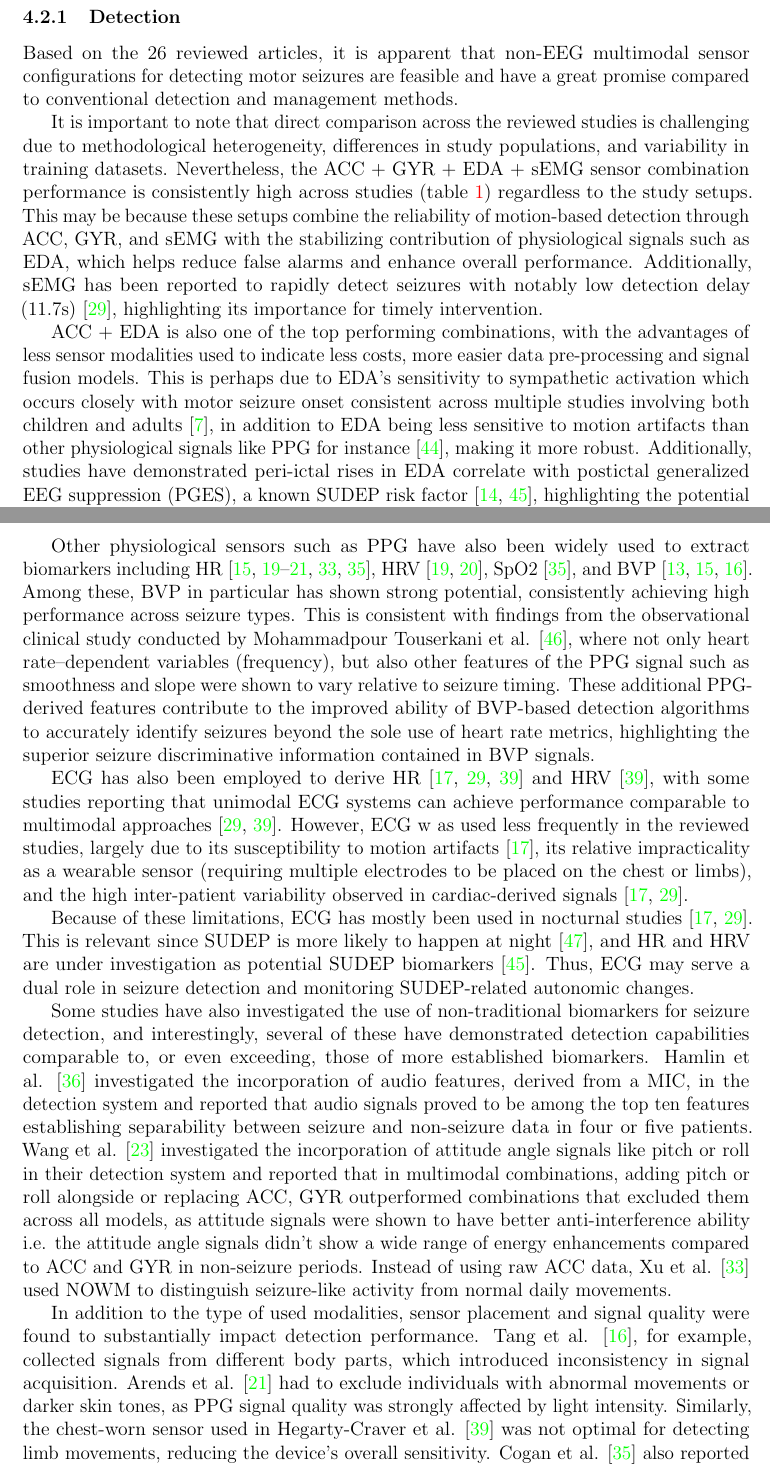
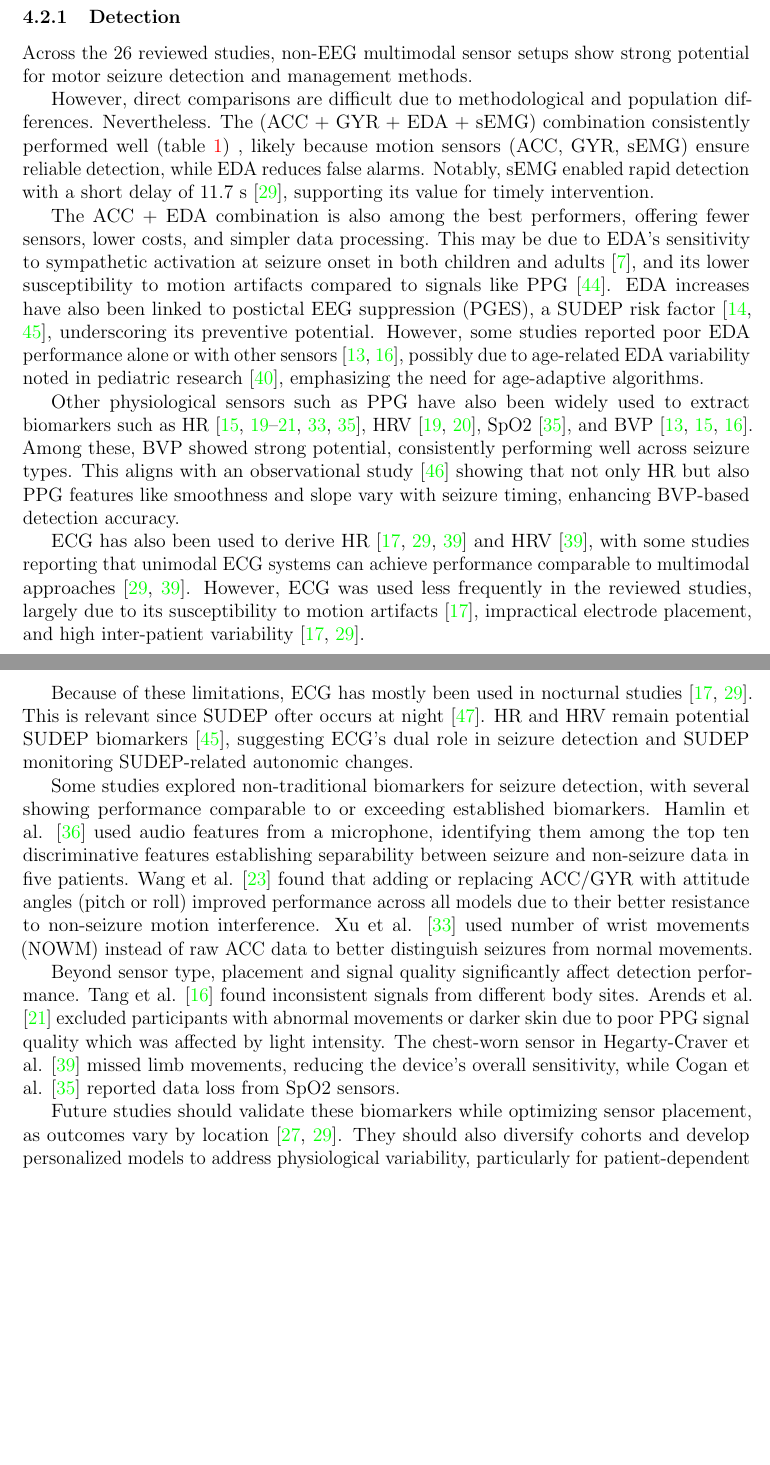
Before and after one commit to Gad-MA/epilepsy-scoping-review, a LaTeX document (main.tex, which reads Discussion/modalities.tex): two parts of pages 17 and 18 of 25 before the commit and two parts of pages 17 and 18 of 24 after it, joined at a grey line, cut so that both start at the same text, the shorter picture padded with empty space. Compiled offline with pdfLaTeX.

Commit message:
edited the modalities according to dr aliaa's edits

```diff
--- a/Discussion/modalities.tex
+++ b/Discussion/modalities.tex
@@ -8,24 +8,22 @@
 \end{figure}
 
 \subsubsection{Detection}
-Based on the 26 reviewed articles, it is apparent that non-EEG multimodal sensor configurations for detecting motor seizures are feasible and have a great promise compared to conventional detection and management methods.
+Across the 26 reviewed studies, non-EEG multimodal sensor setups show strong potential for motor seizure detection and management methods.
 
-It is important to note that direct comparison across the reviewed studies is challenging due to methodological heterogeneity, differences in study populations, and variability in training datasets. Nevertheless, the ACC + GYR + EDA + sEMG sensor combination performance is consistently high across studies (table \ref{tab:modalities}) regardless to the study setups. This may be because these setups combine the reliability of motion-based detection through ACC, GYR, and sEMG with the stabilizing contribution of physiological signals such as EDA, which helps reduce false alarms and enhance overall performance. Additionally, sEMG has been reported to rapidly detect seizures with notably low detection delay (11.7s) \cite{De_Cooman2018-pq}, highlighting its importance for timely intervention.
+However, direct comparisons are difficult due to methodological and population differences. Nevertheless. The (ACC + GYR + EDA + sEMG) combination consistently performed well (table \ref{tab:modalities}) , likely because motion sensors (ACC, GYR, sEMG) ensure reliable detection, while EDA reduces false alarms. Notably, sEMG enabled rapid detection with a short delay of 11.7 s  \cite{De_Cooman2018-pq}, supporting its value for timely intervention.
 
-ACC + EDA is also one of the top performing combinations, with the advantages of less sensor modalities used to indicate less costs, more easier data pre-processing and signal fusion models. This is perhaps due to EDA’s sensitivity to sympathetic activation which occurs closely with motor seizure onset consistent across multiple studies involving both children and adults \cite{Casanovas_Ortega2022-yx}, in addition to EDA being less sensitive to motion artifacts than other physiological signals like PPG for instance \cite{Ismail2021-fs}, making it more robust. Additionally, studies have demonstrated peri-ictal rises in EDA correlate with postictal generalized EEG suppression (PGES), a known SUDEP risk factor \cite{Barot2019-nx,Regalia2019-ch}, highlighting the potential of EDA in SUDEP prevention.
+The ACC + EDA combination is also among the best performers, offering fewer sensors, lower costs, and simpler data processing. This may be due to EDA’s sensitivity to sympathetic activation at seizure onset in both children and adults \cite{Casanovas_Ortega2022-yx}, and its lower susceptibility to motion artifacts compared to signals like PPG  \cite{Ismail2021-fs}. EDA increases have also been linked to postictal EEG suppression (PGES), a SUDEP risk factor \cite{Barot2019-nx,Regalia2019-ch}, underscoring its preventive potential. However, some studies reported poor EDA performance alone or with other sensors \cite{Yu2023-ss,Tang2021-td}, possibly due to age-related EDA variability noted in pediatric research \cite{Ge2023-ab}, emphasizing the need for age-adaptive algorithms.
 
-While this highlights the significance of EDA data in seizure detection, some studies have reported poor performance of EDA as a standalone modality and even when combined with other sensors such as PPG or ACC \cite{Yu2023-ss,Tang2021-td}. This variability across studies stems perhaps from the age-related variability in EDA signals reported by the pediatric study \cite{Ge2023-ab}, highlighting the need for algorithms trained on EDA to count for such variability.
+Other physiological sensors such as PPG have also been widely used to extract biomarkers such as HR \cite{Cogan2017-lg,Nasseri2021-xn,Vakilna2024-hk,Xu2022-tx,Jiang2022-zu,Arends2018-ew}, HRV \cite{Vakilna2024-hk,Jiang2022-zu}, SpO2 \cite{Cogan2017-lg}, and BVP \cite{Yu2023-ss,Nasseri2021-xn,Tang2021-td}. Among these, BVP showed strong potential, consistently performing well across seizure types. This aligns with an observational study \cite{Mohammadpour_Touserkani2020-tk} showing that not only HR but also PPG features like smoothness and slope vary with seizure timing, enhancing BVP-based detection accuracy.
 
-Other physiological sensors such as PPG have also been widely used to extract biomarkers including HR \cite{Cogan2017-lg,Nasseri2021-xn,Vakilna2024-hk,Xu2022-tx,Jiang2022-zu,Arends2018-ew}, HRV \cite{Vakilna2024-hk,Jiang2022-zu}, SpO2 \cite{Cogan2017-lg}, and BVP \cite{Yu2023-ss,Nasseri2021-xn,Tang2021-td}. Among these, BVP in particular has shown strong potential, consistently achieving high performance across seizure types. This is consistent with findings from the observational clinical study conducted by Mohammadpour Touserkani et al. \cite{Mohammadpour_Touserkani2020-tk}, where not only heart rate–dependent variables (frequency), but also other features of the PPG signal such as smoothness and slope were shown to vary relative to seizure timing. These additional PPG-derived features contribute to the improved ability of BVP-based detection algorithms to accurately identify seizures beyond the sole use of heart rate metrics, highlighting the superior seizure discriminative information contained in BVP signals.
+ECG has also been used to derive HR \cite{Hegarty-Craver2021-hk,De_Cooman2018-pq,Van_Andel2017-yx} and HRV \cite{Hegarty-Craver2021-hk}, with some studies reporting that unimodal ECG systems can achieve performance comparable to multimodal approaches \cite{Hegarty-Craver2021-hk,De_Cooman2018-pq}. However, ECG was used less frequently in the reviewed studies, largely due to its susceptibility to motion artifacts \cite{Van_Andel2017-yx}, impractical electrode placement, and high inter-patient variability \cite{Van_Andel2017-yx,De_Cooman2018-pq}.
 
-ECG has also been employed to derive HR \cite{Hegarty-Craver2021-hk,De_Cooman2018-pq,Van_Andel2017-yx} and HRV \cite{Hegarty-Craver2021-hk}, with some studies reporting that unimodal ECG systems can achieve performance comparable to multimodal approaches \cite{Hegarty-Craver2021-hk,De_Cooman2018-pq}. However, ECG w as used less frequently in the reviewed studies, largely due to its susceptibility to motion artifacts \cite{Van_Andel2017-yx}, its relative impracticality as a wearable sensor (requiring multiple electrodes to be placed on the chest or limbs), and the high inter-patient variability observed in cardiac-derived signals \cite{Van_Andel2017-yx,De_Cooman2018-pq}.
+Because of these limitations, ECG has mostly been used in nocturnal studies \cite{Van_Andel2017-yx,De_Cooman2018-pq}. This is relevant since SUDEP ofter occurs at night \cite{Friedman2022-mo}. HR and HRV remain potential SUDEP biomarkers \cite{Barot2019-nx}, suggesting ECG’s dual role in seizure detection and SUDEP monitoring SUDEP-related autonomic changes.
 
-Because of these limitations, ECG has mostly been used in nocturnal studies \cite{De_Cooman2018-pq,Van_Andel2017-yx}. This is relevant since SUDEP is more likely to happen at night \cite{Friedman2022-mo}, and HR and HRV are under investigation as potential SUDEP   biomarkers \cite{Barot2019-nx}. Thus, ECG may serve a dual role in seizure detection and monitoring SUDEP-related autonomic changes.
+Some studies explored non-traditional biomarkers for seizure detection, with several showing performance comparable to or exceeding established biomarkers. Hamlin et al. \cite{Hamlin2021-sd} used audio features from a microphone, identifying them among the top ten discriminative features establishing separability between seizure and non-seizure data in five patients. Wang et al. \cite{Wang2025-ql} found that adding or replacing ACC/GYR with attitude angles (pitch or roll) improved performance across all models due to their better resistance to non-seizure motion interference. Xu et al. \cite{Xu2022-tx} used number of wrist movements (NOWM) instead of raw ACC data to better distinguish seizures from normal movements.
 
-Some studies have also investigated the use of non-traditional biomarkers for seizure detection, and interestingly, several of these have demonstrated detection capabilities comparable to, or even exceeding, those of more established biomarkers. Hamlin et al. \cite{Hamlin2021-sd} investigated the incorporation of audio features, derived from a MIC, in the detection system and reported that audio signals proved to be among the top ten features establishing separability between seizure and non-seizure data in four or five patients. Wang et al. \cite{Wang2025-ql} investigated the incorporation of attitude angle signals  like pitch or roll in their detection system and reported that in multimodal combinations, adding pitch or roll alongside or replacing ACC, GYR outperformed combinations that excluded them across all models, as attitude signals were shown to have better anti-interference ability i.e. the attitude angle signals didn’t show a wide range of energy enhancements compared to ACC and GYR in non-seizure periods.  Instead of using raw ACC data, Xu et al. \cite{Xu2022-tx} used NOWM to distinguish seizure-like activity from normal daily movements.
+Beyond sensor type, placement and signal quality significantly affect detection performance. Tang et al. \cite{Tang2021-td} found inconsistent signals from different body sites. Arends et al. \cite{Arends2018-ew} excluded participants with abnormal movements or darker skin due to poor PPG signal quality which was affected by light intensity. The chest-worn sensor in Hegarty-Craver et al. \cite{Hegarty-Craver2021-hk} missed limb movements, reducing the device's overall sensitivity, while Cogan et al. \cite{Cogan2017-lg} reported data loss from SpO2 sensors.
 
-In addition to the type of used modalities, sensor placement and signal quality were found to substantially impact detection performance. Tang et al. \cite{Tang2021-td}, for example, collected signals from different body parts, which introduced inconsistency in signal acquisition. Arends et al. \cite{Arends2018-ew} had to exclude individuals with abnormal movements or darker skin tones, as PPG signal quality was strongly affected by light intensity. Similarly, the chest-worn sensor used in Hegarty-Craver et al. \cite{Hegarty-Craver2021-hk} was not optimal for detecting limb movements, reducing the device’s overall sensitivity. Cogan et al. \cite{Cogan2017-lg} also reported issues of missing data during recordings caused by the SpO$_2$ sensor.
-
-Thus, future studies should validate the incorporation of these biomarkers into detection systems, while also assessing optimal sensor placement. Evidence from \cite{Milosevic2016-ee,De_Cooman2018-pq} shows that different sensor placements produce different outcomes, highlighting the importance of placement as a design consideration. In addition, studies should account for the variability exhibited by physiological signals across different populations by increasing and diversifying their cohorts, and by developing personalized models for highly patient-dependent modalities such as HR and HRV.
+Future studies should validate these biomarkers while optimizing sensor placement, as outcomes vary by location  \cite{Milosevic2016-ee,De_Cooman2018-pq}. They should also diversify cohorts and develop personalized models to address physiological variability, particularly for patient-dependent signals like HR and HRV.
 
 \subsubsection{Prediction and Forecasting}
```
Also changed, not shown: Discussion/modalities.tex (4 more changed lines).
